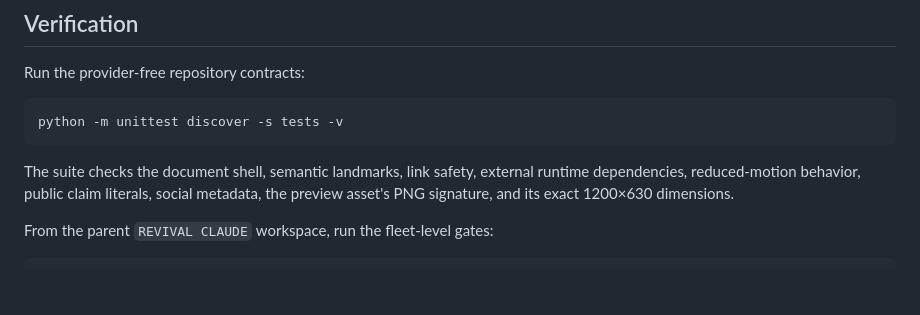
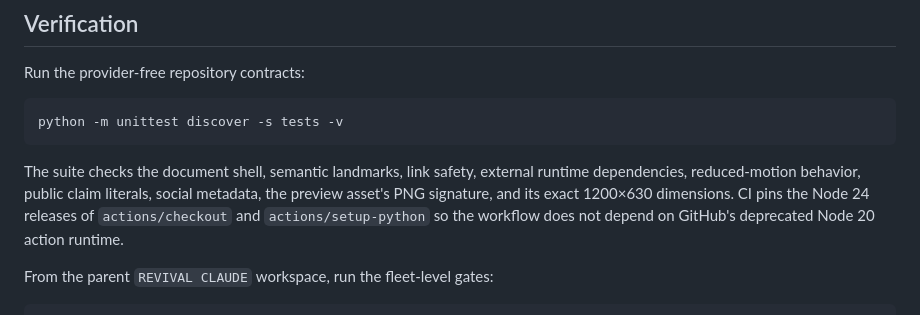
Before and after one commit to Lancimoun/Lancimoun.github.io, a Markdown page: README.md, the part around the change. Rendered like a GitHub page; blank space fills up the shorter version.

Commit message:
Document the supported CI runtime

```diff
--- a/README.md
+++ b/README.md
@@ -85,6 +85,8 @@ python -m unittest discover -s tests -v
 The suite checks the document shell, semantic landmarks, link safety, external
 runtime dependencies, reduced-motion behavior, public claim literals, social
 metadata, the preview asset's PNG signature, and its exact 1200×630 dimensions.
+CI pins the Node 24 releases of `actions/checkout` and `actions/setup-python`
+so the workflow does not depend on GitHub's deprecated Node 20 action runtime.
 
 From the parent `REVIVAL CLAUDE` workspace, run the fleet-level gates:
 
```
